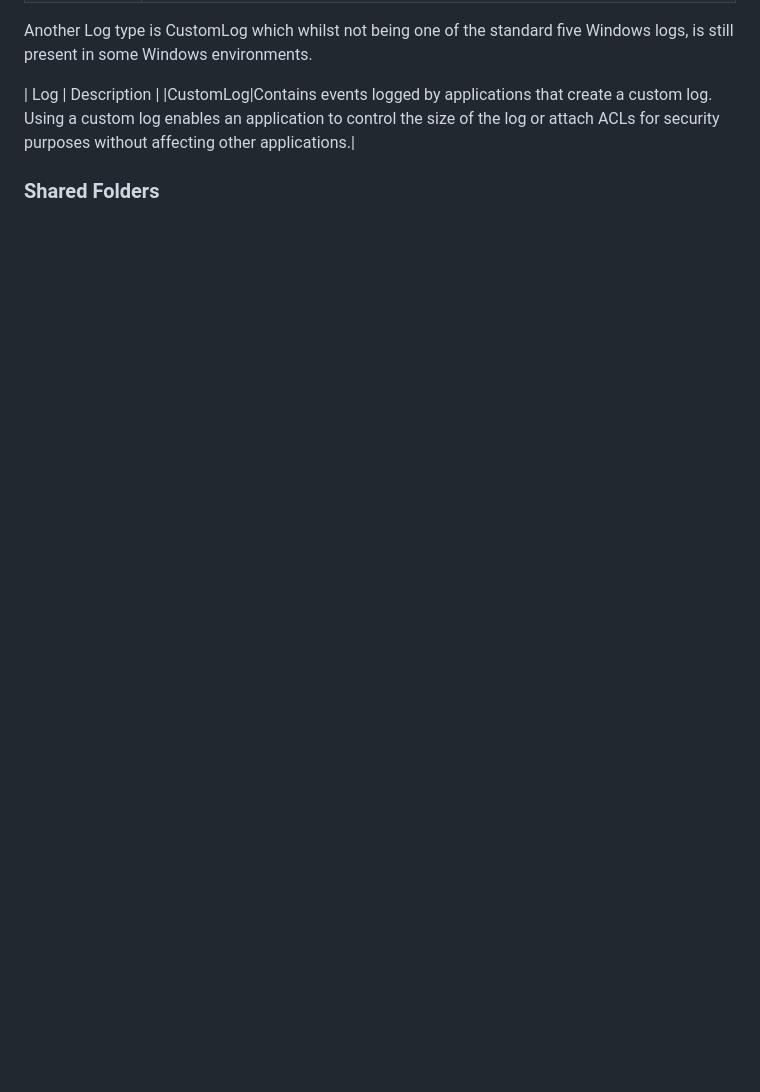
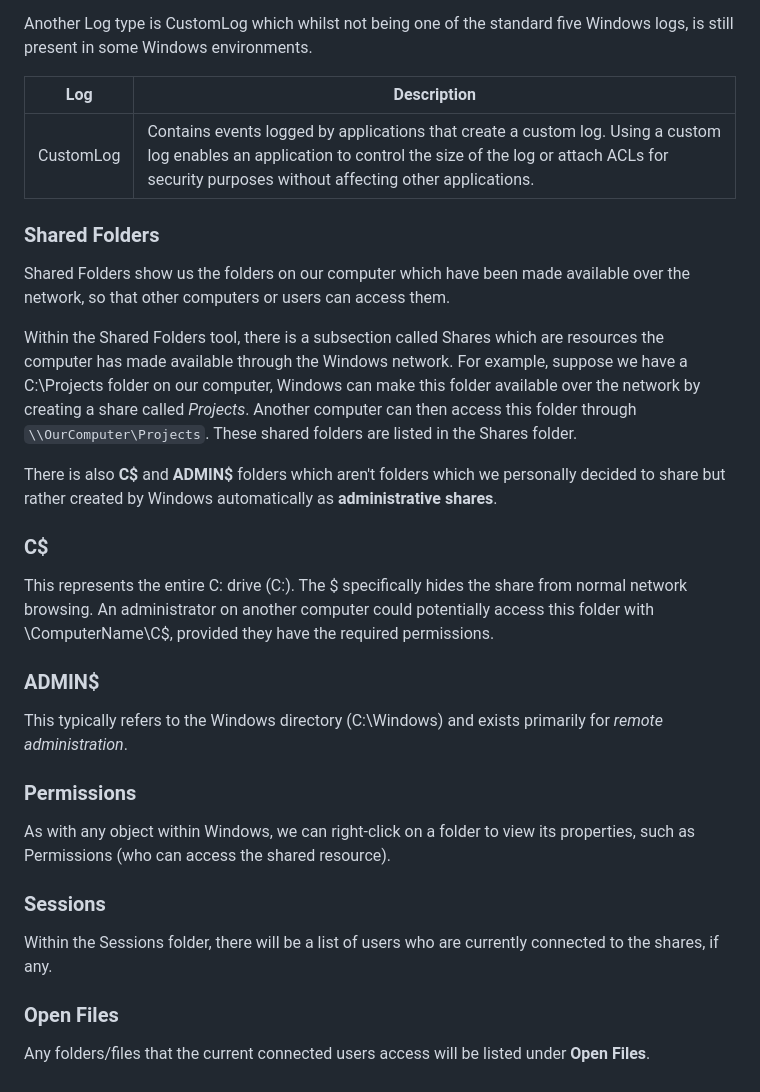
Before and after one commit to curtisfenton02-byte/Cybersecurity-Learning, a Markdown page: WindowsFundamentals/Topic7-System-Configuration.md, the part around the change. Drawn GitHub-style; blank space fills up the shorter version.

Commit message:
Added to topic7

```diff
--- a/WindowsFundamentals/Topic7-System-Configuration.md
+++ b/WindowsFundamentals/Topic7-System-Configuration.md
@@ -192,6 +192,33 @@ The standard logs are visible under Windows Logs. Below is a brief description a
 Another Log type is CustomLog which whilst not being one of the standard five Windows logs, is still present in some Windows environments.
 
 | Log | Description |
+|------------|---------------|
 |CustomLog|Contains events logged by applications that create a custom log. Using a custom log enables an application to control the size of the log or attach ACLs for security purposes without affecting other applications.|
 
 ### Shared Folders
+
+Shared Folders show us the folders on our computer which have been made available over the network, so that other computers or users can access them.
+
+Within the Shared Folders tool, there is a subsection called Shares which are resources the computer has made available through the Windows network. For example, suppose we have a C:\Projects folder on our computer, Windows can make this folder available over the network by creating a share called *Projects*. Another computer can then access this folder through `\\OurComputer\Projects`. These shared folders are listed in the Shares folder.
+
+There is also **C$** and **ADMIN$** folders which aren't folders which we personally decided to share but rather created by Windows automatically as **administrative shares**.
+
+### C$
+
+This represents the entire C: drive (C:\). The $ specifically hides the share from normal network browsing. An administrator on another computer could potentially access this folder with \\ComputerName\C$, provided they have the required permissions.
+
+### ADMIN$
+
+This typically refers to the Windows directory (C:\Windows) and exists primarily for *remote administration*.
+
+### Permissions
+
+As with any object within Windows, we can right-click on a folder to view its properties, such as Permissions (who can access the shared resource).
+
+### Sessions
+
+Within the Sessions folder, there will be a list of users who are currently connected to the shares, if any.
+
+### Open Files
+
+Any folders/files that the current connected users access will be listed under **Open Files**.
```
